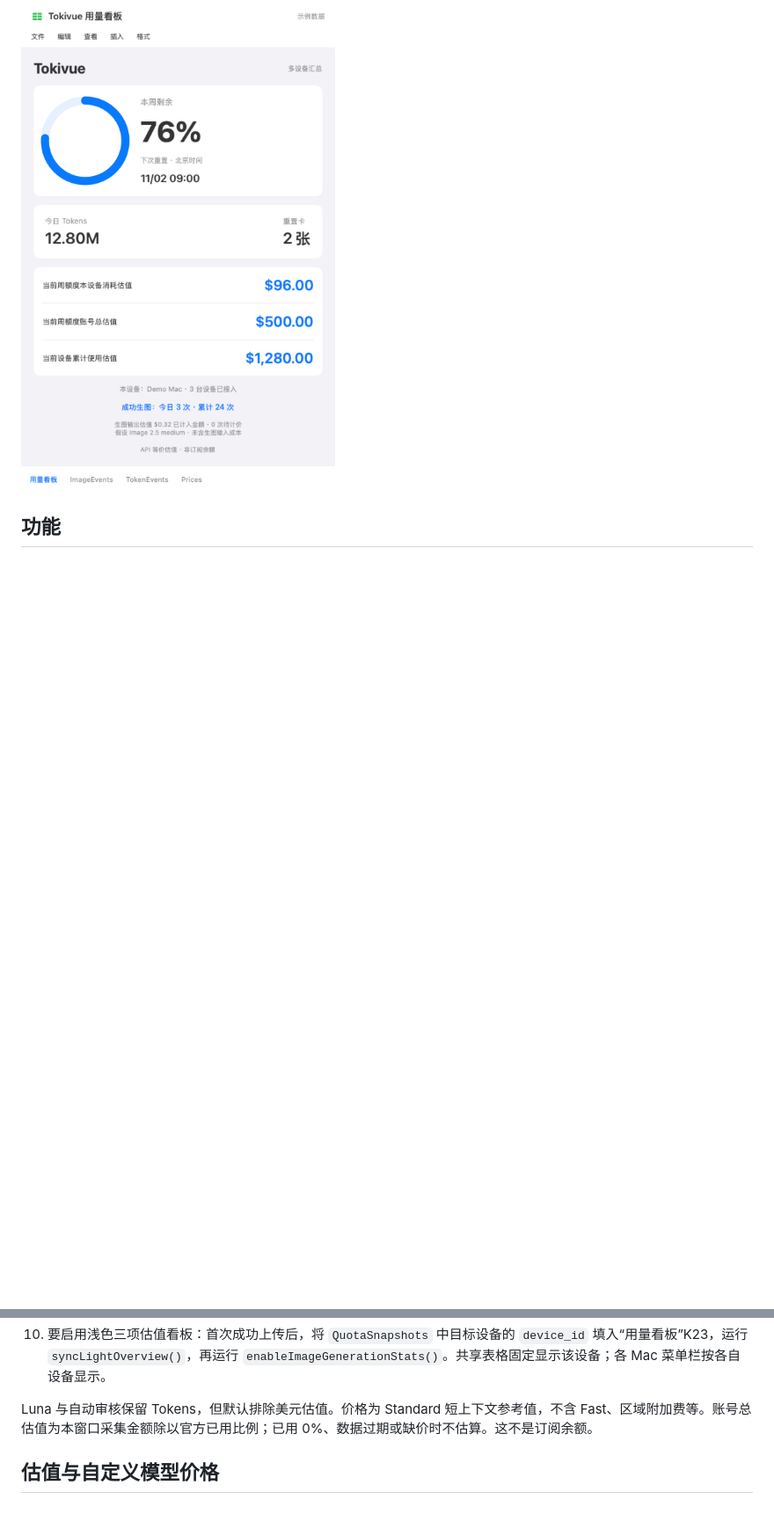
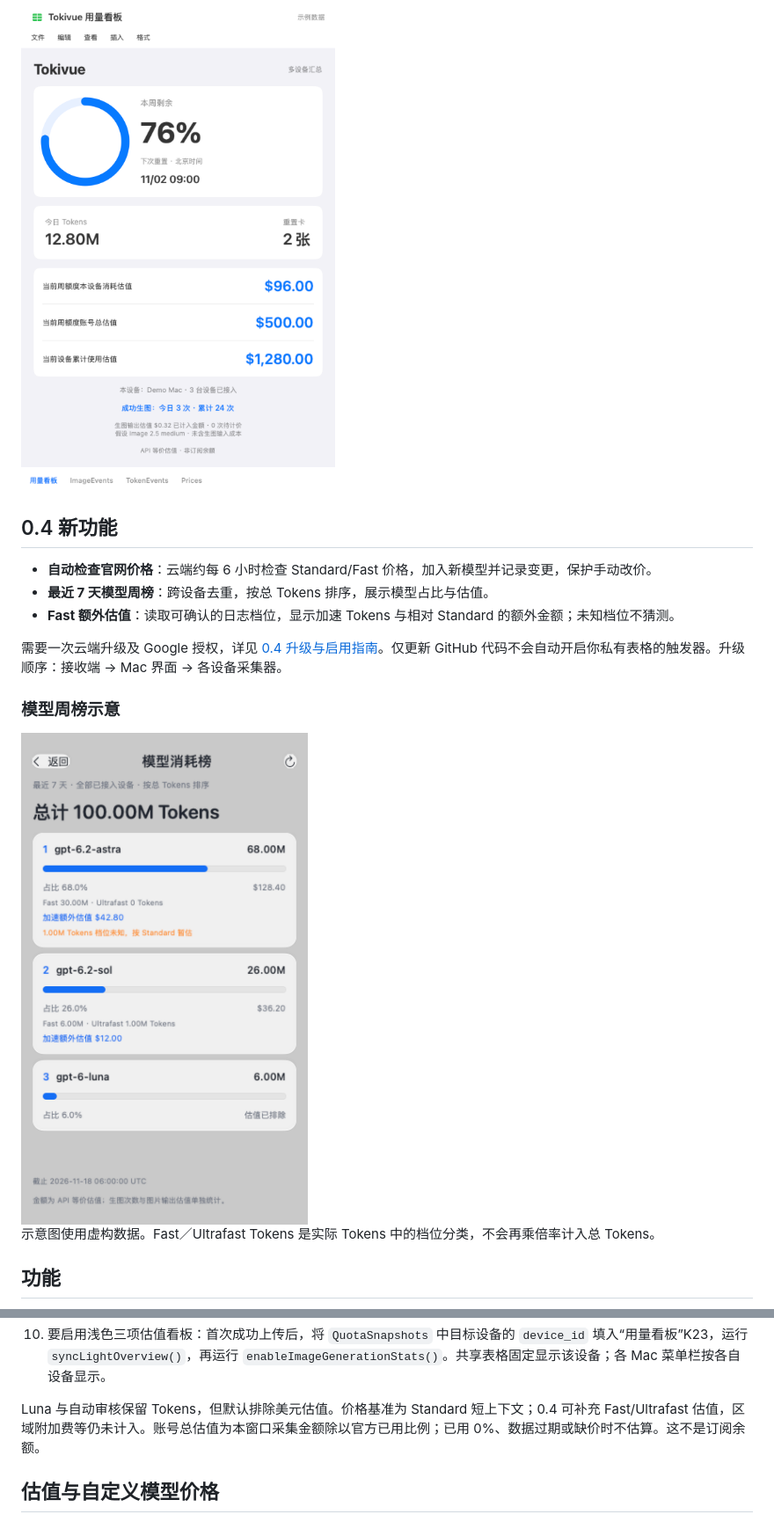
Before and after one commit to loganzzzzz/tokivue, a Markdown page: README.md, 2 parts joined by grey strips. Shown at 88% size. Rendered like a GitHub page; pictures changed too: docs/images/model-rankings.png (added); blank space fills up the shorter version.

```diff
--- a/README.md
+++ b/README.md
@@ -28,6 +28,20 @@ Tokivue 将本地用量采集器、Google Sheets 汇总接收端和 macOS 原生
 
 <img src="docs/images/sheets-dashboard.png" alt="Google Sheets 浅色用量看板布局示意，使用虚构示例数据" width="500" />
 
+## 0.4 新功能
+
+- **自动检查官网价格**：云端约每 6 小时检查 Standard/Fast 价格，加入新模型并记录变更，保护手动改价。
+- **最近 7 天模型周榜**：跨设备去重，按总 Tokens 排序，展示模型占比与估值。
+- **Fast 额外估值**：读取可确认的日志档位，显示加速 Tokens 与相对 Standard 的额外金额；未知档位不猜测。
+
+需要一次云端升级及 Google 授权，详见 [0.4 升级与启用指南](docs/UPGRADE-0.4.md)。仅更新 GitHub 代码不会自动开启你私有表格的触发器。升级顺序：接收端 → Mac 界面 → 各设备采集器。
+
+### 模型周榜示意
+
+<img src="docs/images/model-rankings.png" alt="最近 7 天模型周榜，含 Fast 额外估值；虚构示例数据" width="344" />
+
+示意图使用虚构数据。Fast／Ultrafast Tokens 是实际 Tokens 中的档位分类，不会再乘倍率计入总 Tokens。
+
 ## 功能
 
 - macOS / Windows 定时读取本地 Codex 日志及只读账号额度接口，不启动模型任务。
@@ -54,7 +68,7 @@ Windows 包提供后台采集，不包含 macOS 菜单栏界面。
 9. 将部署地址和密钥填入本机配置的 `upload_url`、`upload_secret`，将表格 HTTPS 链接填入 `sheet_url`（macOS“打开表格”按钮使用）。再次运行采集确认上传。
 10. 要启用浅色三项估值看板：首次成功上传后，将 `QuotaSnapshots` 中目标设备的 `device_id` 填入“用量看板”K23，运行 `syncLightOverview()`，再运行 `enableImageGenerationStats()`。共享表格固定显示该设备；各 Mac 菜单栏按各自设备显示。
 
-Luna 与自动审核保留 Tokens，但默认排除美元估值。价格为 Standard 短上下文参考值，不含 Fast、区域附加费等。账号总估值为本窗口采集金额除以官方已用比例；已用 0%、数据过期或缺价时不估算。这不是订阅余额。
+Luna 与自动审核保留 Tokens，但默认排除美元估值。价格基准为 Standard 短上下文；0.4 可补充 Fast/Ultrafast 估值，区域附加费等仍未计入。账号总估值为本窗口采集金额除以官方已用比例；已用 0%、数据过期或缺价时不估算。这不是订阅余额。
 
 ## 估值与自定义模型价格
 
```
Also changed, not shown: other parts of README.md (+4 -3 lines), docs/UPGRADE-0.4.md (added, +56 -0 lines), 13 other files.
